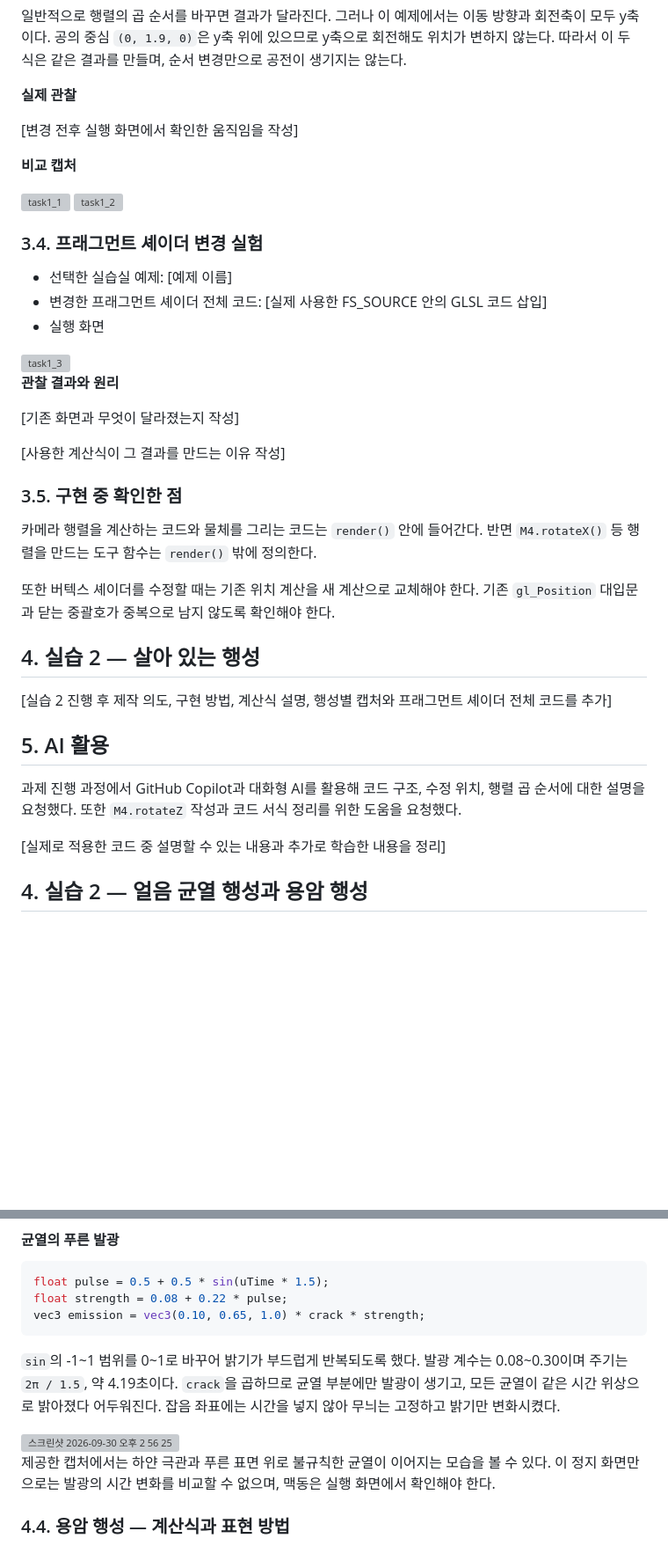
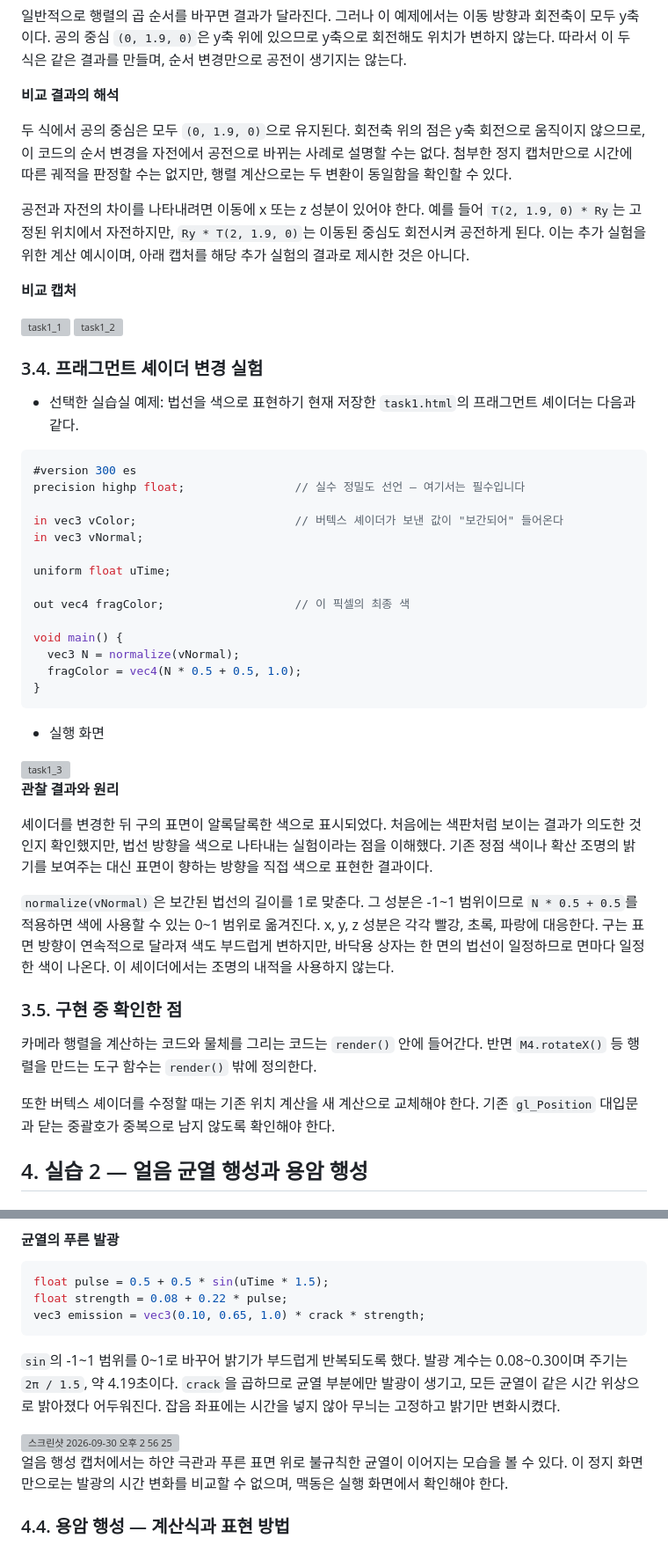
Before and after one commit to yeonynywhat/computerGraphics, a Markdown page: week3/week3.md, 2 parts joined by grey strips. Shown at 88% size. GitHub-like rendering; blank space fills up the shorter version; grey boxes are pictures that could not be loaded.

````diff
--- a/week3/week3.md
+++ b/week3/week3.md
@@ -101,9 +100,11 @@ const model = M4.multiply(
 
 일반적으로 행렬의 곱 순서를 바꾸면 결과가 달라진다. 그러나 이 예제에서는 이동 방향과 회전축이 모두 y축이다. 공의 중심 `(0, 1.9, 0)`은 y축 위에 있으므로 y축으로 회전해도 위치가 변하지 않는다. 따라서 이 두 식은 같은 결과를 만들며, 순서 변경만으로 공전이 생기지는 않는다.
 
-**실제 관찰**
+**비교 결과의 해석**
 
-[변경 전후 실행 화면에서 확인한 움직임을 작성]
+두 식에서 공의 중심은 모두 `(0, 1.9, 0)`으로 유지된다. 회전축 위의 점은 y축 회전으로 움직이지 않으므로, 이 코드의 순서 변경을 자전에서 공전으로 바뀌는 사례로 설명할 수는 없다. 첨부한 정지 캡처만으로 시간에 따른 궤적을 판정할 수는 없지만, 행렬 계산으로는 두 변환이 동일함을 확인할 수 있다.
+
+공전과 자전의 차이를 나타내려면 이동에 x 또는 z 성분이 있어야 한다. 예를 들어 `T(2, 1.9, 0) * Ry`는 고정된 위치에서 자전하지만, `Ry * T(2, 1.9, 0)`는 이동된 중심도 회전시켜 공전하게 된다. 이는 추가 실험을 위한 계산 예시이며, 아래 캡처를 해당 추가 실험의 결과로 제시한 것은 아니다.
 
 **비교 캡처**
 
@@ -115,8 +116,25 @@ const model = M4.multiply(
 
 ### 3.4. 프래그먼트 셰이더 변경 실험
 
-- 선택한 실습실 예제: [예제 이름]
-- 변경한 프래그먼트 셰이더 전체 코드: [실제 사용한 FS_SOURCE 안의 GLSL 코드 삽입]
+- 선택한 실습실 예제: 법선을 색으로 표현하기
+현재 저장한 `task1.html`의 프래그먼트 셰이더는 다음과 같다.
+
+```glsl
+#version 300 es
+precision highp float;                // 실수 정밀도 선언 — 여기서는 필수입니다
+
+in vec3 vColor;                       // 버텍스 셰이더가 보낸 값이 "보간되어" 들어온다
+in vec3 vNormal;
+
+uniform float uTime;
+
+out vec4 fragColor;                   // 이 픽셀의 최종 색
+
+void main() {
+  vec3 N = normalize(vNormal);
+  fragColor = vec4(N * 0.5 + 0.5, 1.0);
+}
+```
 - 실행 화면
 
 <img width="1512" height="869" alt="task1_3" src="https://github.com/user-attachments/assets/f01e61b7-8d8e-4d0e-b124-f5743803e198" />
@@ -124,25 +142,15 @@ const model = M4.multiply(
 
 **관찰 결과와 원리**
 
-[기존 화면과 무엇이 달라졌는지 작성]
+셰이더를 변경한 뒤 구의 표면이 알록달록한 색으로 표시되었다. 처음에는 색판처럼 보이는 결과가 의도한 것인지 확인했지만, 법선 방향을 색으로 나타내는 실험이라는 점을 이해했다. 기존 정점 색이나 확산 조명의 밝기를 보여주는 대신 표면이 향하는 방향을 직접 색으로 표현한 결과이다.
 
-[사용한 계산식이 그 결과를 만드는 이유 작성]
+`normalize(vNormal)`은 보간된 법선의 길이를 1로 맞춘다. 그 성분은 -1~1 범위이므로 `N * 0.5 + 0.5`를 적용하면 색에 사용할 수 있는 0~1 범위로 옮겨진다. x, y, z 성분은 각각 빨강, 초록, 파랑에 대응한다. 구는 표면 방향이 연속적으로 달라져 색도 부드럽게 변하지만, 바닥용 상자는 한 면의 법선이 일정하므로 면마다 일정한 색이 나온다. 이 셰이더에서는 조명의 내적을 사용하지 않는다.
 
 ### 3.5. 구현 중 확인한 점
 
 카메라 행렬을 계산하는 코드와 물체를 그리는 코드는 `render()` 안에 들어간다. 반면 `M4.rotateX()` 등 행렬을 만드는 도구 함수는 `render()` 밖에 정의한다.
 
 또한 버텍스 셰이더를 수정할 때는 기존 위치 계산을 새 계산으로 교체해야 한다. 기존 `gl_Position` 대입문과 닫는 중괄호가 중복으로 남지 않도록 확인해야 한다.
-
-## 4. 실습 2 — 살아 있는 행성
-
-[실습 2 진행 후 제작 의도, 구현 방법, 계산식 설명, 행성별 캡처와 프래그먼트 셰이더 전체 코드를 추가]
-
-## 5. AI 활용
-
-과제 진행 과정에서 GitHub Copilot과 대화형 AI를 활용해 코드 구조, 수정 위치, 행렬 곱 순서에 대한 설명을 요청했다. 또한 `M4.rotateZ` 작성과 코드 서식 정리를 위한 도움을 요청했다.
-
-[실제로 적용한 코드 중 설명할 수 있는 내용과 추가로 학습한 내용을 정리]
 
 ## 4. 실습 2 — 얼음 균열 행성과 용암 행성
 
@@ -207,10 +215,10 @@ vec3 emission = vec3(0.10, 0.65, 1.0) * crack * strength;
 `crack`을 곱하므로 균열 부분에만 발광이 생기고, 모든 균열이 같은 시간 위상으로 밝아졌다 어두워진다.
 잡음 좌표에는 시간을 넣지 않아 무늬는 고정하고 밝기만 변화시켰다.
 
-<img width="1490" height="741" alt="스크린샷 2026-09-30 오후 2 56 25" src="https://github.com/user-attachments/assets/d0701e05-3e62-4a8a-93c2-0c26775a3d4e" />
+<img width="1490" height="741" alt="스크린샷 2026-09-30 오후 2 56 25" src="https://github.com/user-attachments/assets/d0701e05-3e62-4a8a-93c2-0c26775a3d4e" />
 
 
-제공한 캡처에서는 하얀 극관과 푸른 표면 위로 불규칙한 균열이 이어지는 모습을 볼 수 있다.
+얼음 행성 캡처에서는 하얀 극관과 푸른 표면 위로 불규칙한 균열이 이어지는 모습을 볼 수 있다.
 이 정지 화면만으로는 발광의 시간 변화를 비교할 수 없으며, 맥동은 실행 화면에서 확인해야 한다.
 
 ### 4.4. 용암 행성 — 계산식과 표현 방법
````
Also changed, not shown: other parts of week3/week3.md (+14 -3 lines).
